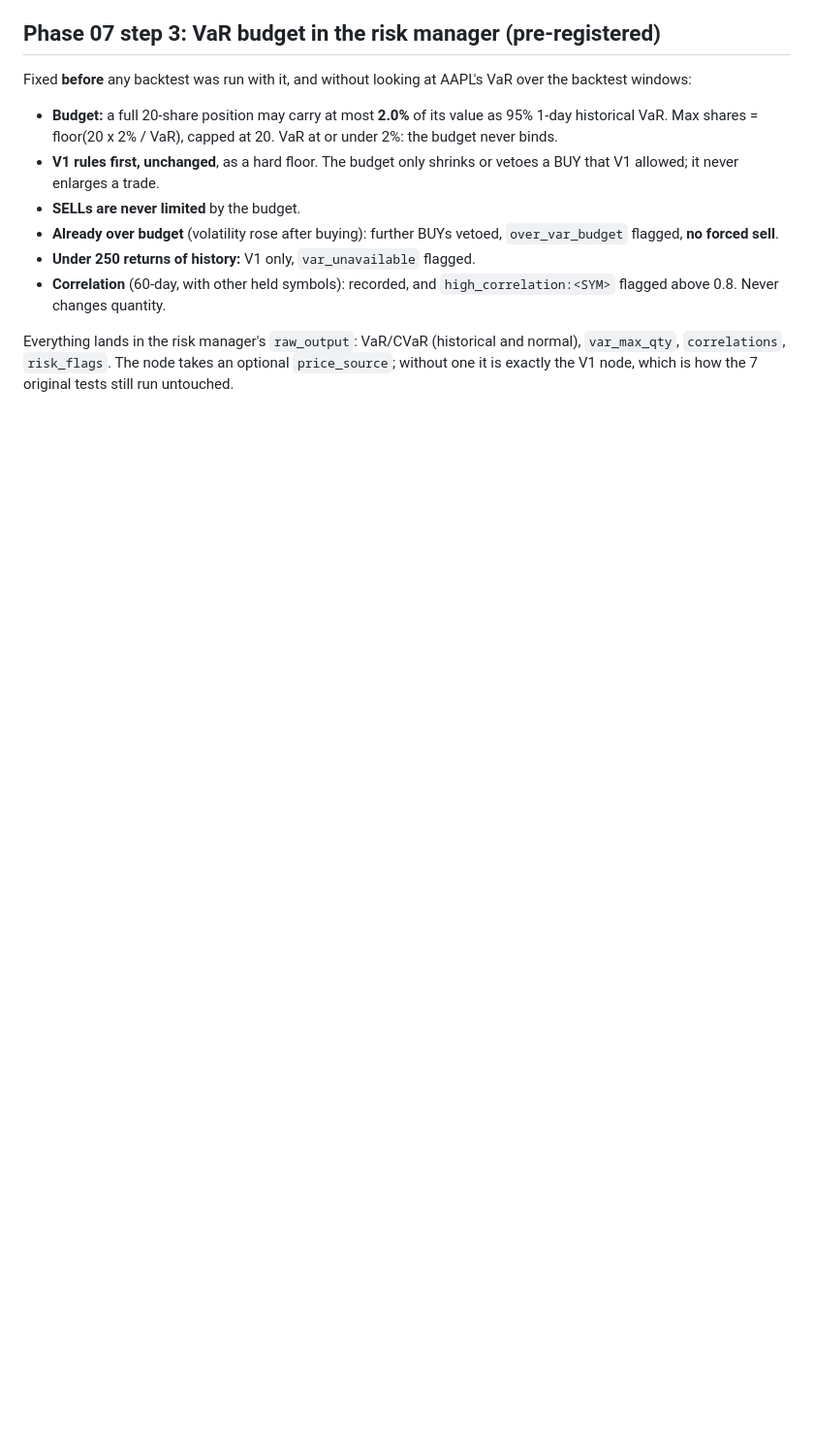
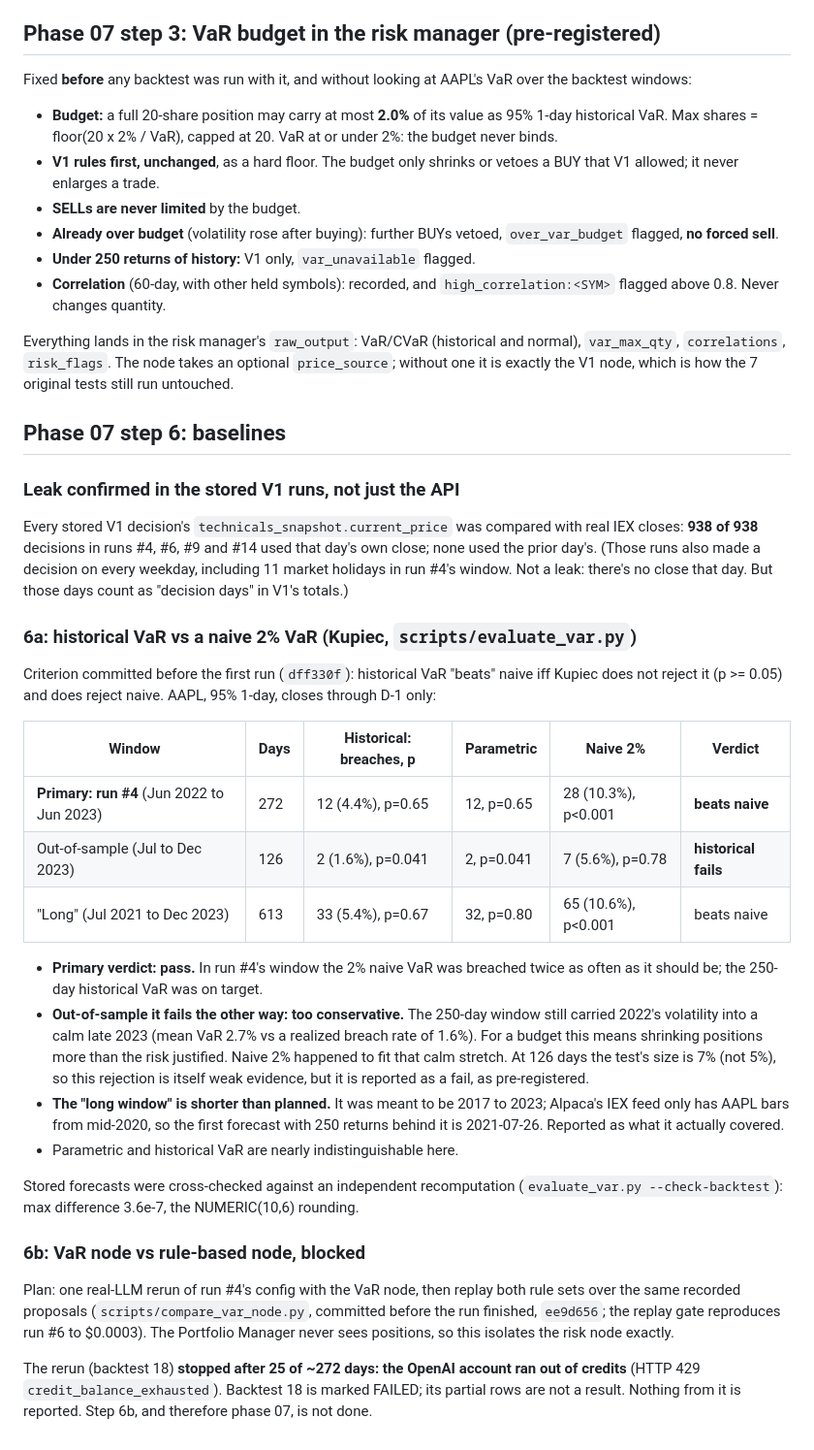
Before and after one commit to Pranav240/paper-trading-agent, a Markdown page: docs/engineering-log.md, the part around the change. Shown at 97% size. GitHub-like rendering; blank space fills up the shorter version.

Commit message:
Log phase 07 step 6: Kupiec baseline results; VaR-node rerun blocked
Historical VaR beats naive 2% on the pre-registered primary window
(p=0.65 vs p<0.001) but fails out-of-sample (too conservative, p=0.041).
Stored V1 prices confirmed as same-day closes (938/938). The real-LLM
rerun stopped at day 25 of 272: OpenAI credits exhausted.

Co-Authored-By: Claude Opus 5.5 <noreply@anthropic.com>

```diff
--- a/docs/engineering-log.md
+++ b/docs/engineering-log.md
@@ -818,3 +818,59 @@ Everything lands in the risk manager's `raw_output`: VaR/CVaR (historical
 and normal), `var_max_qty`, `correlations`, `risk_flags`. The node takes an
 optional `price_source`; without one it is exactly the V1 node, which is
 how the 7 original tests still run untouched.
+
+## Phase 07 step 6: baselines
+
+### Leak confirmed in the stored V1 runs, not just the API
+
+Every stored V1 decision's `technicals_snapshot.current_price` was
+compared with real IEX closes: **938 of 938** decisions in runs #4, #6, #9
+and #14 used that day's own close; none used the prior day's. (Those runs
+also made a decision on every weekday, including 11 market holidays in
+run #4's window. Not a leak: there's no close that day. But those days
+count as "decision days" in V1's totals.)
+
+### 6a: historical VaR vs a naive 2% VaR (Kupiec, `scripts/evaluate_var.py`)
+
+Criterion committed before the first run (`dff330f`): historical VaR
+"beats" naive iff Kupiec does not reject it (p >= 0.05) and does reject
+naive. AAPL, 95% 1-day, closes through D-1 only:
+
+| Window | Days | Historical: breaches, p | Parametric | Naive 2% | Verdict |
+|---|---|---|---|---|---|
+| **Primary: run #4** (Jun 2022 to Jun 2023) | 272 | 12 (4.4%), p=0.65 | 12, p=0.65 | 28 (10.3%), p<0.001 | **beats naive** |
+| Out-of-sample (Jul to Dec 2023) | 126 | 2 (1.6%), p=0.041 | 2, p=0.041 | 7 (5.6%), p=0.78 | **historical fails** |
+| "Long" (Jul 2021 to Dec 2023) | 613 | 33 (5.4%), p=0.67 | 32, p=0.80 | 65 (10.6%), p<0.001 | beats naive |
+
+- **Primary verdict: pass.** In run #4's window the 2% naive VaR was
+  breached twice as often as it should be; the 250-day historical VaR was
+  on target.
+- **Out-of-sample it fails the other way: too conservative.** The 250-day
+  window still carried 2022's volatility into a calm late 2023 (mean VaR
+  2.7% vs a realized breach rate of 1.6%). For a budget this means
+  shrinking positions more than the risk justified. Naive 2% happened to
+  fit that calm stretch. At 126 days the test's size is 7% (not 5%), so
+  this rejection is itself weak evidence, but it is reported as a fail,
+  as pre-registered.
+- **The "long window" is shorter than planned.** It was meant to be
+  2017 to 2023; Alpaca's IEX feed only has AAPL bars from mid-2020, so
+  the first forecast with 250 returns behind it is 2021-07-26. Reported
+  as what it actually covered.
+- Parametric and historical VaR are nearly indistinguishable here.
+
+Stored forecasts were cross-checked against an independent recomputation
+(`evaluate_var.py --check-backtest`): max difference 3.6e-7, the
+NUMERIC(10,6) rounding.
+
+### 6b: VaR node vs rule-based node, blocked
+
+Plan: one real-LLM rerun of run #4's config with the VaR node, then
+replay both rule sets over the same recorded proposals
+(`scripts/compare_var_node.py`, committed before the run finished,
+`ee9d656`; the replay gate reproduces run #6 to $0.0003). The Portfolio
+Manager never sees positions, so this isolates the risk node exactly.
+
+The rerun (backtest 18) **stopped after 25 of ~272 days: the OpenAI
+account ran out of credits** (HTTP 429 `credit_balance_exhausted`).
+Backtest 18 is marked FAILED; its partial rows are not a result. Nothing
+from it is reported. Step 6b, and therefore phase 07, is not done.
```
